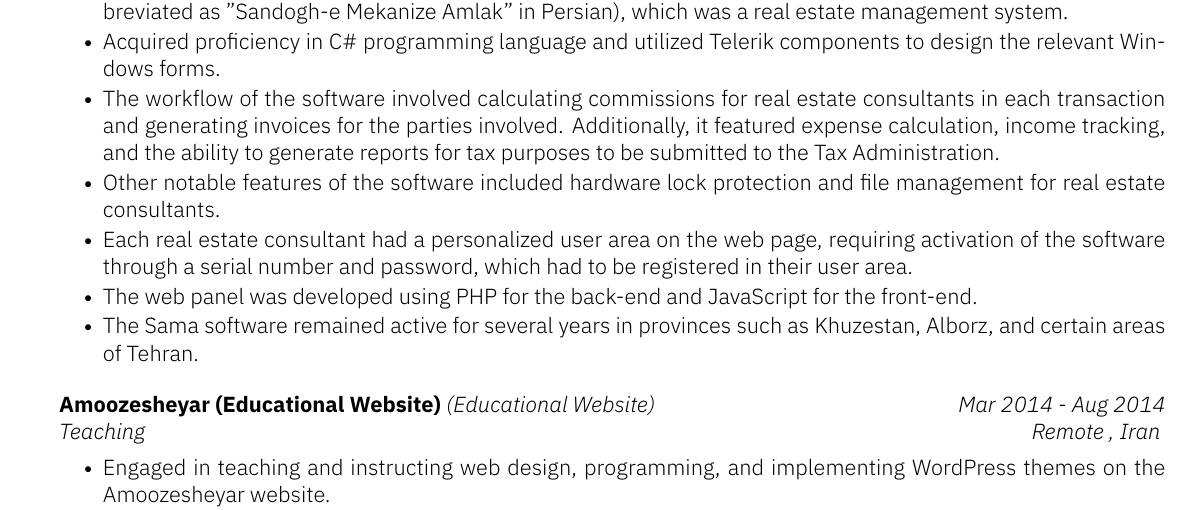
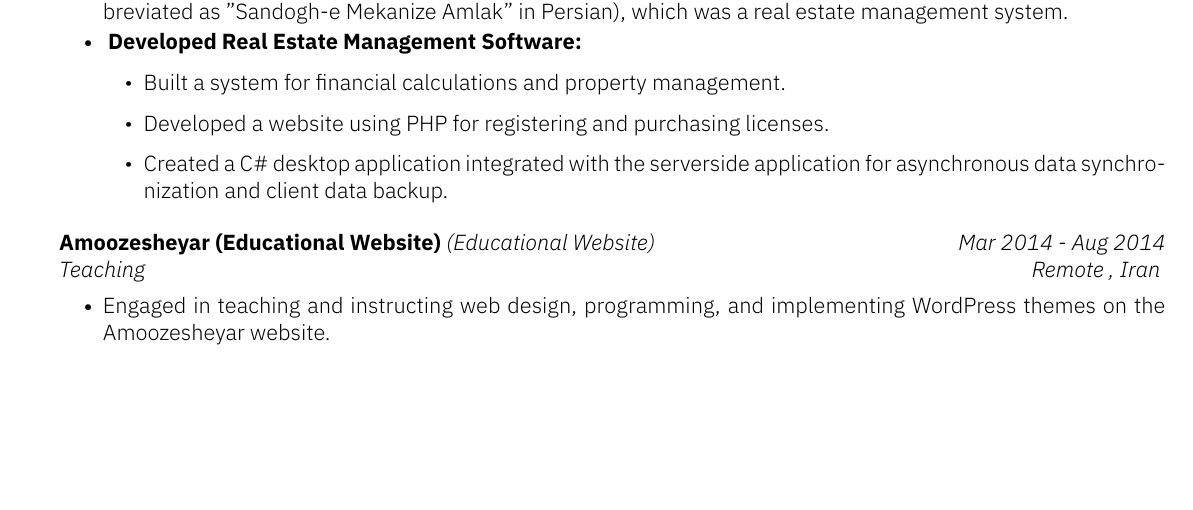
Before and after one commit to MrHamid78/resume, a LaTeX CV (kyvernitis-resume.tex): part of page 3 of 4, cut so that both start at the same text, the shorter picture padded with empty space. Compiled offline with XeLaTeX.

Commit message:
Add JavanPardaz new Version Basics

```diff
--- a/kyvernitis-resume.tex
+++ b/kyvernitis-resume.tex
@@ -157,12 +157,18 @@ Experienced PHP developer with a deep understanding of the language and its ecos
 
     \begin{subsection}{Javanpardaz Alborz}{Project-based Work}{Oct 2016 - June 2017}{Alborz, Iran}{(Real Estate Financial Management)}
 	\item Engaged in a project at Javanpardaz Alborz, primarily focusing on the development of the Sama software (abbreviated as "Sandogh-e Mekanize Amlak" in Persian), which was a real estate management system.
-	\item Acquired proficiency in C\# programming language and utilized Telerik components to design the relevant Windows forms.
-	\item The workflow of the software involved calculating commissions for real estate consultants in each transaction and generating invoices for the parties involved. Additionally, it featured expense calculation, income tracking, and the ability to generate reports for tax purposes to be submitted to the Tax Administration.
-	\item Other notable features of the software included hardware lock protection and file management for real estate consultants.
-	\item Each real estate consultant had a personalized user area on the web page, requiring activation of the software through a serial number and password, which had to be registered in their user area.
-	\item The web panel was developed using PHP for the back-end and JavaScript for the front-end.
-	\item The Sama software remained active for several years in provinces such as Khuzestan, Alborz, and certain areas of Tehran.
+	\item \textbf{ Developed Real Estate Management Software: }
+	\begin{itemize}
+	\item Built a system for financial calculations and property management.
+	\item Developed a website using PHP for registering and purchasing licenses.
+	\item Created a C\# desktop application integrated with the serverside application for asynchronous data synchronization and client data backup.
+	\end{itemize}
+%	\item Acquired proficiency in C\# programming language and utilized Telerik components to design the relevant Windows forms.
+%	\item The workflow of the software involved calculating commissions for real estate consultants in each transaction and generating invoices for the parties involved. Additionally, it featured expense calculation, income tracking, and the ability to generate reports for tax purposes to be submitted to the Tax Administration.
+%	\item Other notable features of the software included hardware lock protection and file management for real estate consultants.
+%	\item Each real estate consultant had a personalized user area on the web page, requiring activation of the software through a serial number and password, which had to be registered in their user area.
+%	\item The web panel was developed using PHP for the back-end and JavaScript for the front-end.
+%	\item The Sama software remained active for several years in provinces such as Khuzestan, Alborz, and certain areas of Tehran.
     \end{subsection}
 
 
```
Also changed, not shown: kyvernitis-resume.pdf.
